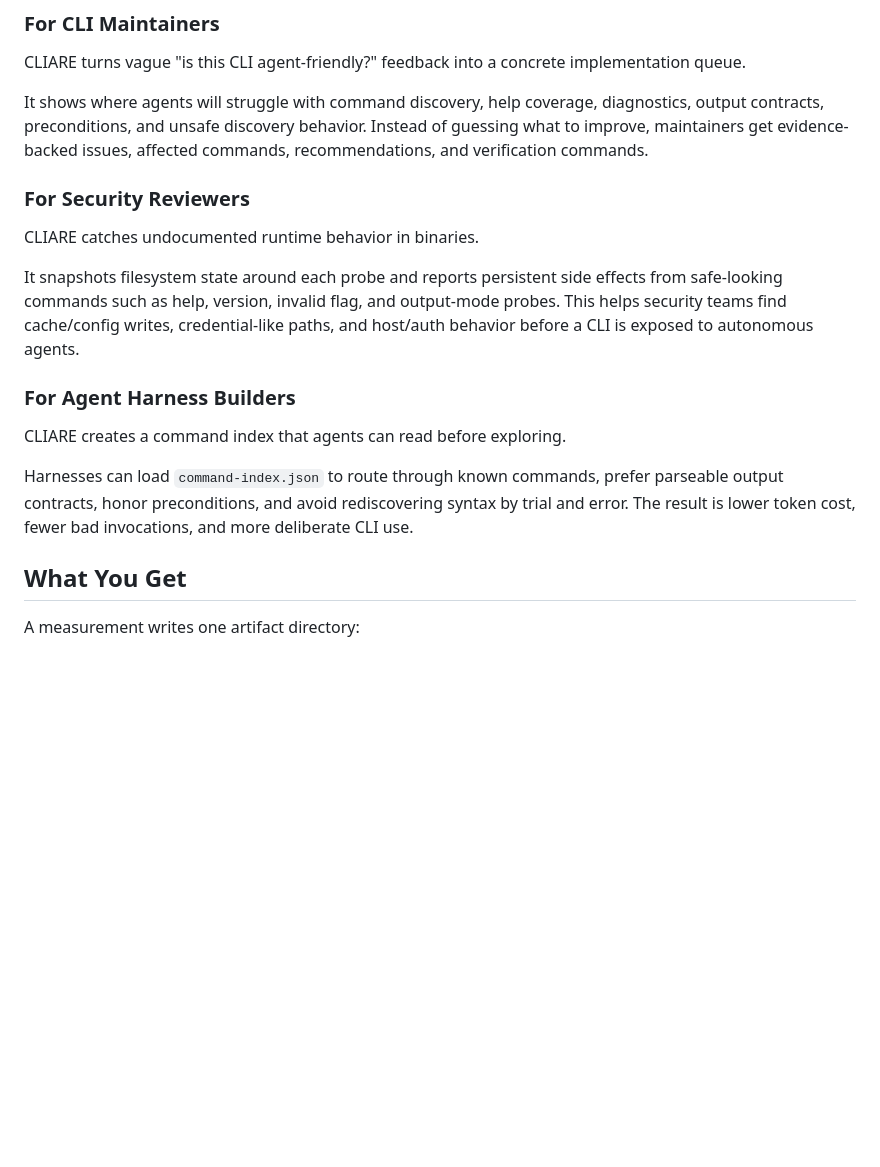
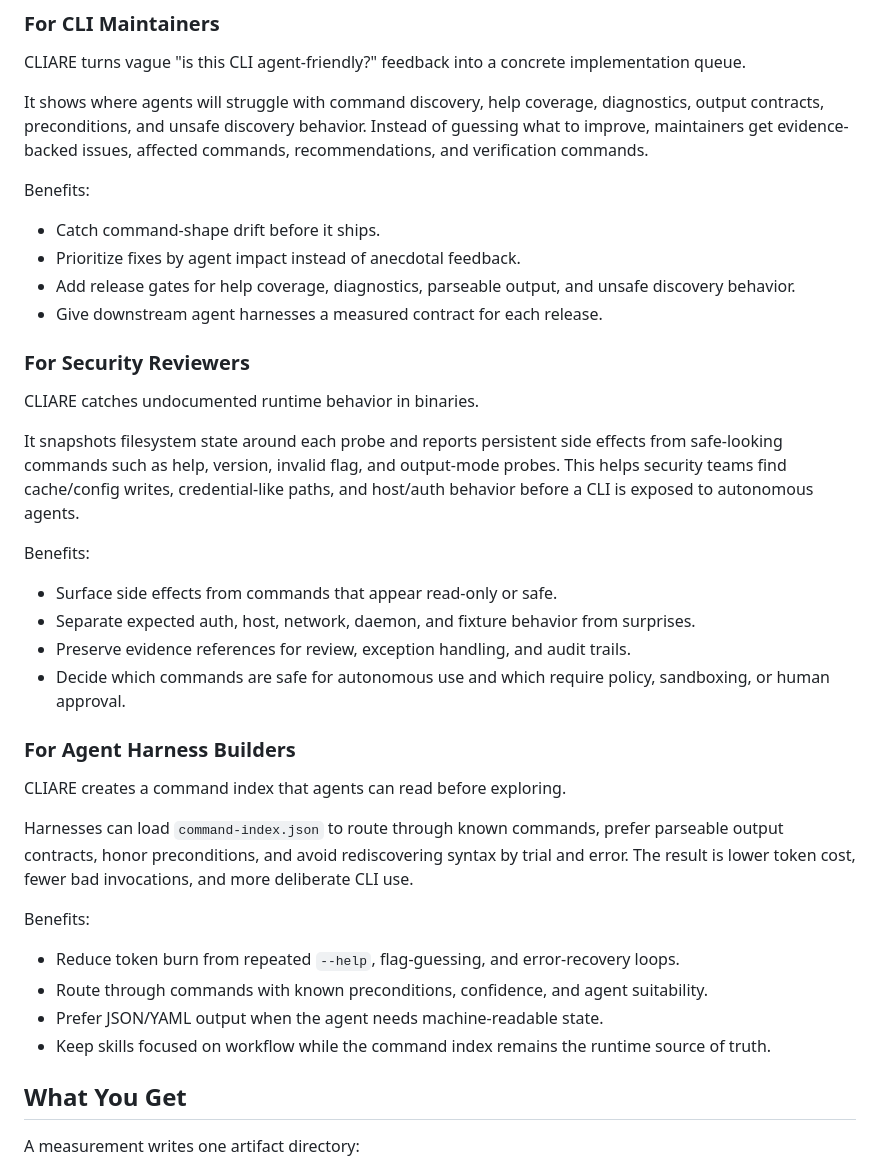
Before and after one commit to modiqo/cliare, a Markdown page: README.md, the part around one of its changes. Rendered like a GitHub page; blank space fills up the shorter version.

```diff
--- a/README.md
+++ b/README.md
@@ -121,17 +121,38 @@ CLIARE turns vague "is this CLI agent-friendly?" feedback into a concrete implem
 
 It shows where agents will struggle with command discovery, help coverage, diagnostics, output contracts, preconditions, and unsafe discovery behavior. Instead of guessing what to improve, maintainers get evidence-backed issues, affected commands, recommendations, and verification commands.
 
+Benefits:
+
+- Catch command-shape drift before it ships.
+- Prioritize fixes by agent impact instead of anecdotal feedback.
+- Add release gates for help coverage, diagnostics, parseable output, and unsafe discovery behavior.
+- Give downstream agent harnesses a measured contract for each release.
+
 ### For Security Reviewers
 
 CLIARE catches undocumented runtime behavior in binaries.
 
 It snapshots filesystem state around each probe and reports persistent side effects from safe-looking commands such as help, version, invalid flag, and output-mode probes. This helps security teams find cache/config writes, credential-like paths, and host/auth behavior before a CLI is exposed to autonomous agents.
 
+Benefits:
+
+- Surface side effects from commands that appear read-only or safe.
+- Separate expected auth, host, network, daemon, and fixture behavior from surprises.
+- Preserve evidence references for review, exception handling, and audit trails.
+- Decide which commands are safe for autonomous use and which require policy, sandboxing, or human approval.
+
 ### For Agent Harness Builders
 
 CLIARE creates a command index that agents can read before exploring.
 
 Harnesses can load `command-index.json` to route through known commands, prefer parseable output contracts, honor preconditions, and avoid rediscovering syntax by trial and error. The result is lower token cost, fewer bad invocations, and more deliberate CLI use.
+
+Benefits:
+
+- Reduce token burn from repeated `--help`, flag-guessing, and error-recovery loops.
+- Route through commands with known preconditions, confidence, and agent suitability.
+- Prefer JSON/YAML output when the agent needs machine-readable state.
+- Keep skills focused on workflow while the command index remains the runtime source of truth.
 
 ## What You Get
 
```
Also changed, not shown: other parts of README.md (+46 -0 lines).
